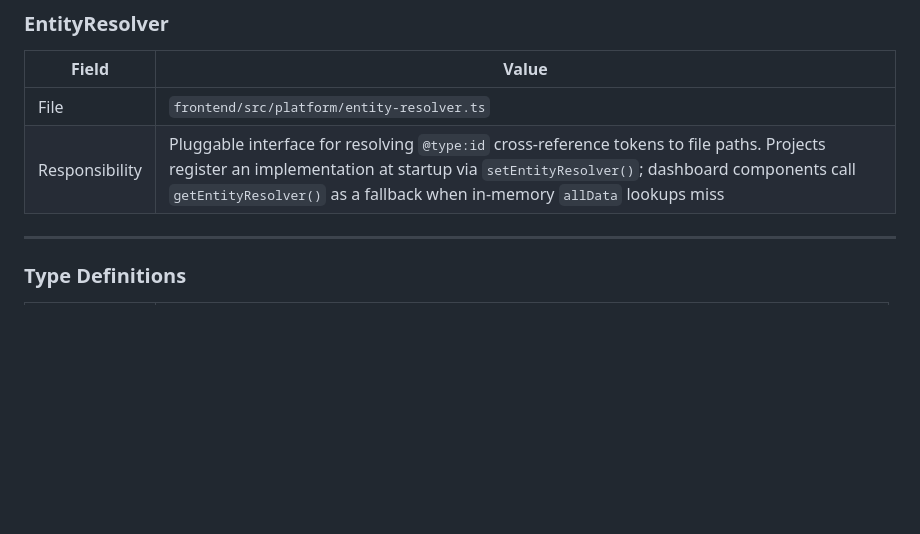
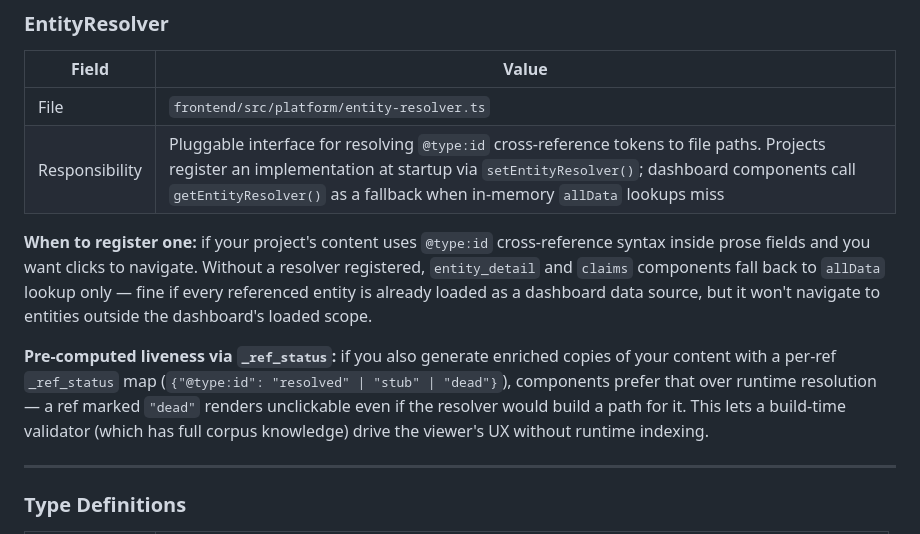
Before and after one commit to GTFerguson/cade, a Markdown page: docs/architecture/components.md, the part around the change. GitHub-like rendering; blank space fills up the shorter version.

Commit message:
Docs: components — clarify when to register an EntityResolver and how _ref_status interacts
Adds two notes to the EntityResolver entry:
- When to register one (project content uses @type:id refs in prose
  and clicks need to navigate beyond dashboard-loaded allData).
- Pre-computed _ref_status takes precedence over runtime resolution,
  letting a build-time validator drive viewer UX without the runtime
  needing to know about every entity in the corpus.

```diff
--- a/docs/architecture/components.md
+++ b/docs/architecture/components.md
@@ -357,6 +357,10 @@ Components extend `BaseDashboardComponent` and receive `{ panel, data, allData,
 | File | `frontend/src/platform/entity-resolver.ts` |
 | Responsibility | Pluggable interface for resolving `@type:id` cross-reference tokens to file paths. Projects register an implementation at startup via `setEntityResolver()`; dashboard components call `getEntityResolver()` as a fallback when in-memory `allData` lookups miss |
 
+**When to register one:** if your project's content uses `@type:id` cross-reference syntax inside prose fields and you want clicks to navigate. Without a resolver registered, `entity_detail` and `claims` components fall back to `allData` lookup only — fine if every referenced entity is already loaded as a dashboard data source, but it won't navigate to entities outside the dashboard's loaded scope.
+
+**Pre-computed liveness via `_ref_status`:** if you also generate enriched copies of your content with a per-ref `_ref_status` map (`{"@type:id": "resolved" | "stub" | "dead"}`), components prefer that over runtime resolution — a ref marked `"dead"` renders unclickable even if the resolver would build a path for it. This lets a build-time validator (which has full corpus knowledge) drive the viewer's UX without runtime indexing.
+
 ---
 
 ### Type Definitions
```
